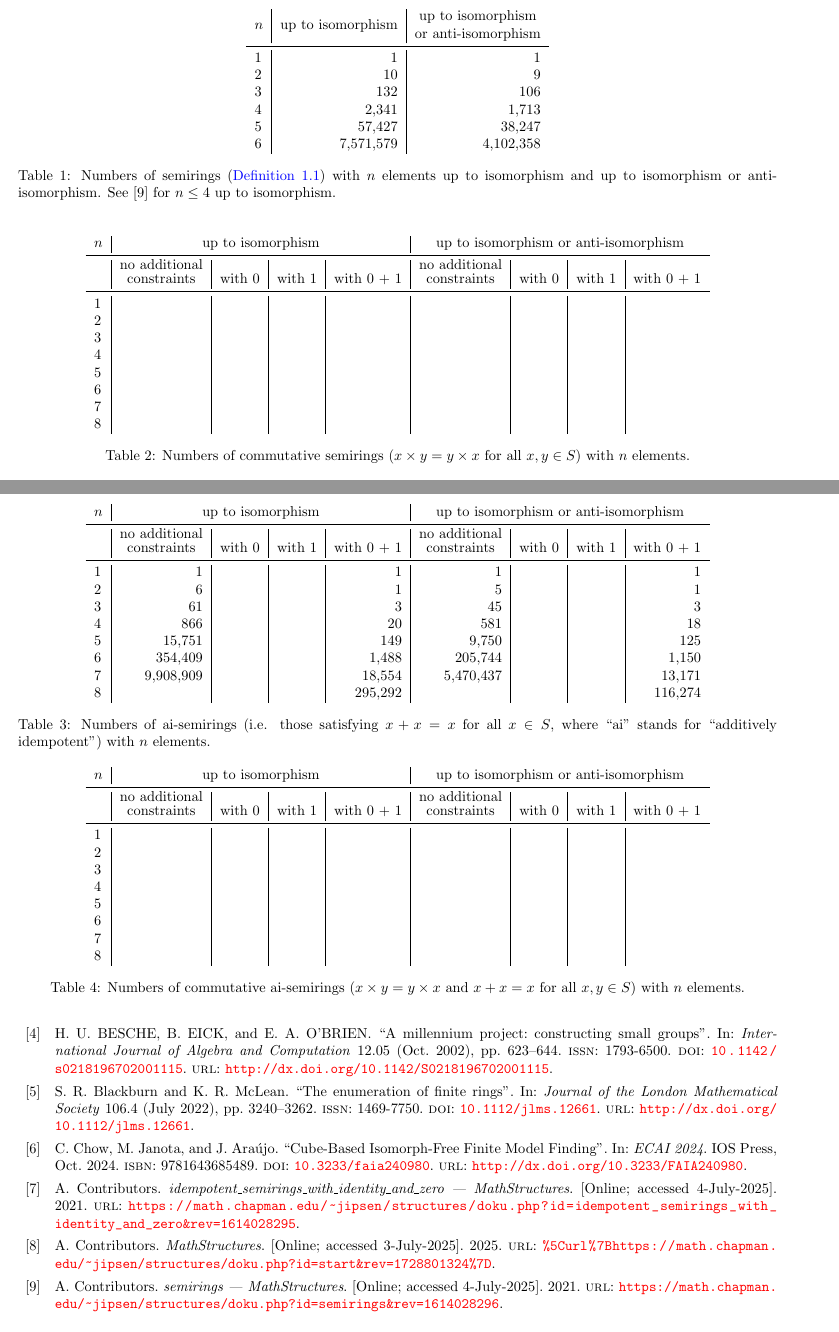
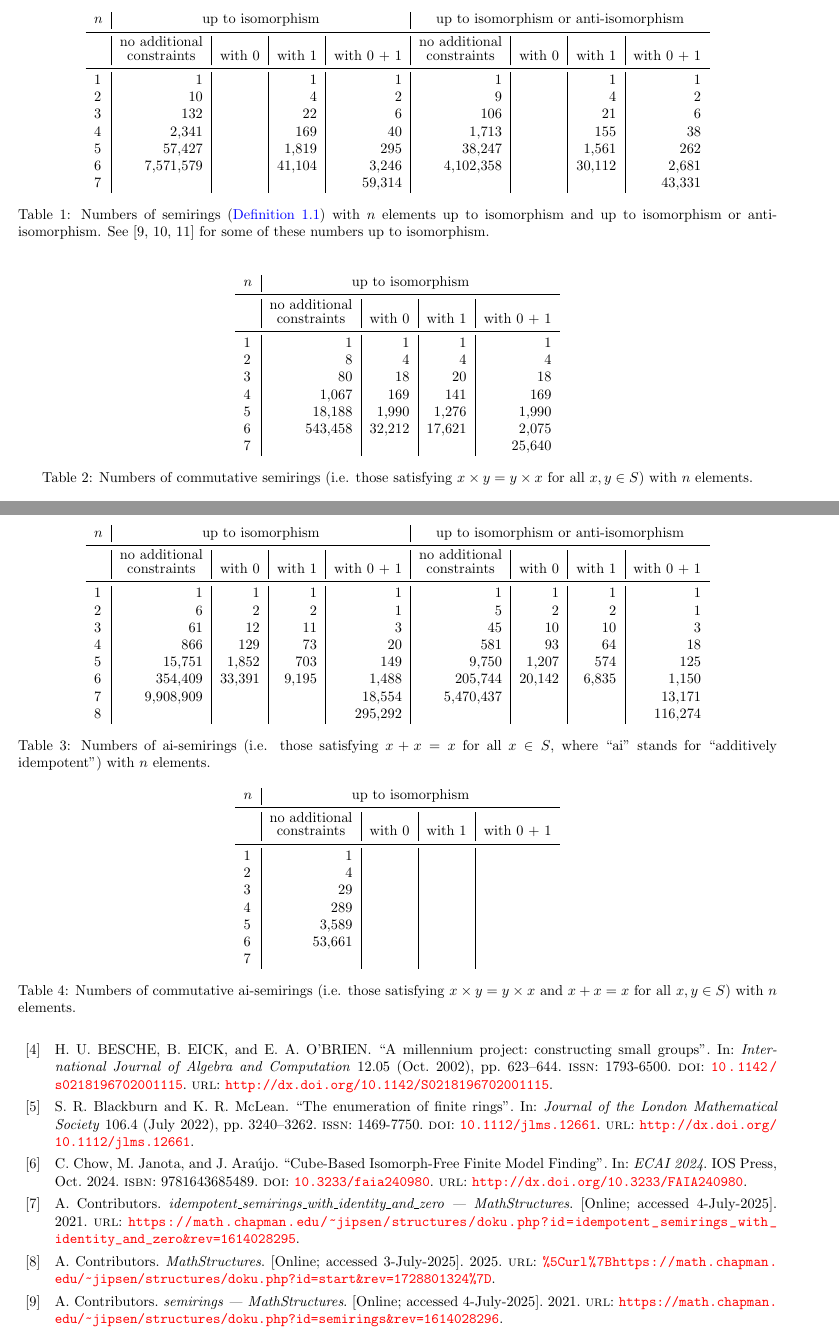
Before and after one commit to pramothragavan/semirings, a LaTeX paper (paper/info.tex): two parts of pages 3 and 4 of 7, joined at a grey line, cut so that both start at the same text. Compiled offline with pdfLaTeX.

Commit message:
some more

```diff
--- a/paper/info.tex
+++ b/paper/info.tex
@@ -307,27 +307,6 @@ using \Semirings.
 
 \begin{table}[ht]
   \centering
-  \begin{tabular}{l|r|r}
-    \multirow{2}{*}{$n$} & \multicolumn{1}{|c|}{\multirow{2}{*}{up to
-    isomorphism}} & \multicolumn{1}{c}{up to isomorphism} \\
-    & & \multicolumn{1}{l}{or anti-isomorphism}\\
-    \midrule
-    1 & 1                    & 1         \\
-    2 & 10                   & 9         \\
-    3 & 132                  & 106       \\
-    4 & 2,341                & 1,713     \\
-    5 & 57,427     & 38,247    \\
-    6 & 7,571,579  & 4,102,358
-  \end{tabular}
-  \caption{Numbers of semirings (\cref{def:semiring}) with $n$
-    elements up to isomorphism and up
-    to isomorphism or anti-isomorphism. See \cite{MSsemirings} for
-  \(n\leq4\) up to isomorphism.}
-  \label{tab:semirings}
-\end{table}
-
-\begin{table}[ht]
-  \centering
   \begin{tabular}{l|r|r|r|r|r|r|r|r}
     $n$
     & \multicolumn{4}{c|}{up to isomorphism}
@@ -341,16 +320,40 @@ using \Semirings.
     & \multicolumn{1}{c|}{with $1$} & \multicolumn{1}{c}{with $0$ + $1$}
     \\
     \midrule
-    1 &              &          &&&          &     &  \\
-    2 &              &          &&&          &     &  \\
-    3 &             &         &&&          &       &\\
-    4 &            &        &&&         & &\\
-    5 &         &      &&&        & &\\
-    6 &        &    &&&      & &\\
-    7 &      &  &&&     & &\\
-    8 & & &&&    & &\\
+    1 & 1             & &1&   1    & 1          & &1&    1  \\
+    2 & 10             & &4&   2   & 9          & &4&     2  \\
+    3 & 132            & &22&   6   & 106         & &21&   6    \\
+    4 & 2,341           & &169&  40    & 1,713        & &155& 38    \\
+    5 & 57,427        & &1,819&   295 & 38,247      & &1,561&  262  \\
+    6 & 7,571,579       & &41,104& 3,246  & 4,102,358    & &30,112& 2,681 \\
+    7 &             & &&59,314  &   & && 43,331 \\
   \end{tabular}
-  \caption{Numbers of commutative semirings ($x\times y = y \times
+  \caption{Numbers of semirings (\cref{def:semiring}) with $n$
+    elements up to isomorphism and up
+    to isomorphism or anti-isomorphism. See \cite{MSsemirings,MSsemiringsWithOneAndZero,MSsemiringsWithOne} for
+    some of these numbers up to isomorphism.}\label{tab:semirings}
+\end{table}
+
+\begin{table}[ht]
+  \centering
+  \begin{tabular}{l|r|r|r|r}
+    $n$
+    & \multicolumn{4}{c}{up to isomorphism}\\
+    \midrule
+    & \multicolumn{1}{c|}{\shortstack{no additional\\constraints}} &
+    \multicolumn{1}{c|}{with $0$}
+    & \multicolumn{1}{c|}{with $1$} & \multicolumn{1}{c}{with $0$ + $1$}
+    \\
+    \midrule
+    1 &       1       &     1    &    1      &1  \\
+    2 &       8       &     4    &   4       &4  \\
+    3 &       80      &     18   &    20     &18\\
+    4 &       1,067   &   169   &   141    &169\\
+    5 &       18,188  &  1,990  &  1,276   &1,990\\
+    6 &       543,458 &   32,212 &   17,621 &2,075\\
+    7 &      &                     &        &25,640\\
+  \end{tabular}
+  \caption{Numbers of commutative semirings (i.e. those satisfying $x\times y = y \times
   x$ for all $x,y\in S$) with $n$ elements.}
   \label{tab:comm-semirings}
 \end{table}
@@ -370,14 +373,14 @@ using \Semirings.
     & \multicolumn{1}{c|}{with $1$} & \multicolumn{1}{c}{with $0$ + $1$}
     \\
     \midrule
-    1 & 1             & &&1       & 1          & && 1      \\
-    2 & 6             & &&1       & 5          & && 1      \\
-    3 & 61            & &&3       & 45         & && 3      \\
-    4 & 866           & &&20      & 581        & && 18     \\
-    5 & 15,751        & &&149     & 9,750      & && 125    \\
-    6 & 354,409       & &&1,488   & 205,744    & && 1,150  \\
-    7 & 9,908,909     & &&18,554  & 5,470,437  & && 13,171 \\
-    8 &               &           &&295,292 &  & && 116,274
+    1 & 1             & 1      &1     &1       & 1          & 1      &1& 1      \\
+    2 & 6             & 2      &2     &1       & 5          & 2      &2& 1      \\
+    3 & 61            & 12     &11    &3       & 45         & 10     &10& 3      \\
+    4 & 866           & 129    &73    &20      & 581        & 93     &64& 18     \\
+    5 & 15,751        & 1,852  &703   &149     & 9,750      & 1,207  &574& 125    \\
+    6 & 354,409       & 33,391 &9,195 &1,488   & 205,744    & 20,142 &6,835& 1,150  \\
+    7 & 9,908,909     &        &      &18,554  & 5,470,437  &        && 13,171 \\
+    8 &               &        &      &295,292 &            &        && 116,274
   \end{tabular}
   \caption{Numbers of ai-semirings (i.e. those satisfying $x + x = x$ for all
     $x\in S$, where ``ai'' stands for ``additively idempotent'') with $n$
@@ -386,29 +389,24 @@ using \Semirings.
 
 \begin{table}[ht]
   \centering
-  \begin{tabular}{l|r|r|r|r|r|r|r|r}
+  \begin{tabular}{l|r|r|r|r}
     $n$
-    & \multicolumn{4}{c|}{up to isomorphism}
-    & \multicolumn{4}{c}{up to isomorphism or anti-isomorphism} \\
+    & \multicolumn{4}{c}{up to isomorphism}\\
     \midrule
-    & \multicolumn{1}{c|}{\shortstack{no additional\\constraints}} &
-    \multicolumn{1}{c|}{with $0$}
-    & \multicolumn{1}{c|}{with $1$} & \multicolumn{1}{c|}{with $0$ + $1$}
     & \multicolumn{1}{c|}{\shortstack{no additional\\constraints}} &
     \multicolumn{1}{c|}{with $0$}
     & \multicolumn{1}{c|}{with $1$} & \multicolumn{1}{c}{with $0$ + $1$}
     \\
     \midrule
-    1 &              &          &&&          &      & \\
-    2 &              &          &&&          &      & \\
-    3 &             &         &&&          &      & \\
-    4 &            &        &&&         & &\\
-    5 &         &      &&&        & &\\
-    6 &        &    &&&      & &\\
-    7 &      &  &&&     & &\\
-    8 & & &&&    & &\\
+    1 &       1       &        &         &  \\
+    2 &       4       &        &          &  \\
+    3 &       29      &        &         &\\
+    4 &       289   &     &      &\\
+    5 &       3,589  &    &     &\\
+    6 &       53,661 &    &    &\\
+    7 &      &                     &        &\\
   \end{tabular}
-  \caption{Numbers of commutative ai-semirings ($x\times y = y \times
+  \caption{Numbers of commutative ai-semirings (i.e. those satisfying $x\times y = y \times
     x$ and $x + x = x$ for all $x,y\in S$) with $n$
   elements.}
   \label{tab:ai-semirings}
```
Also changed, not shown: paper/info.pdf.
